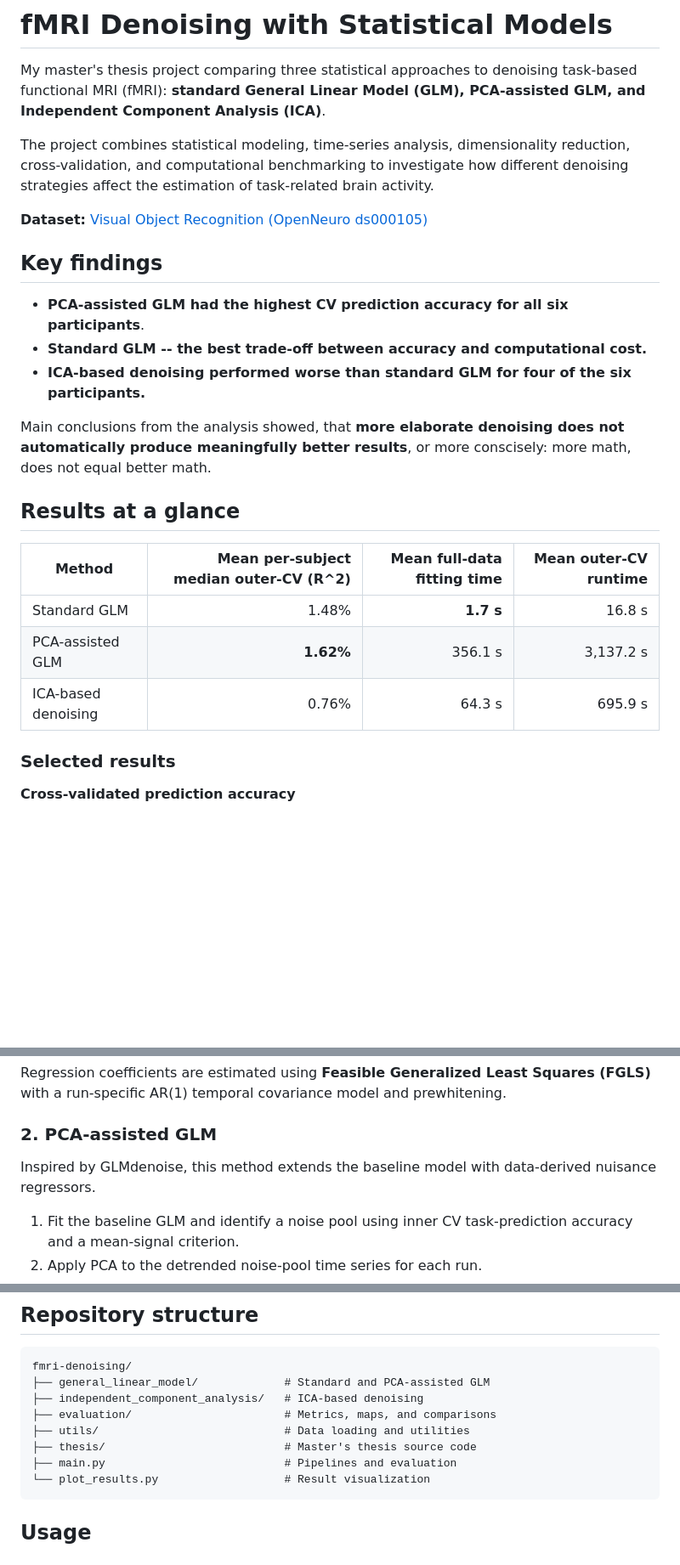
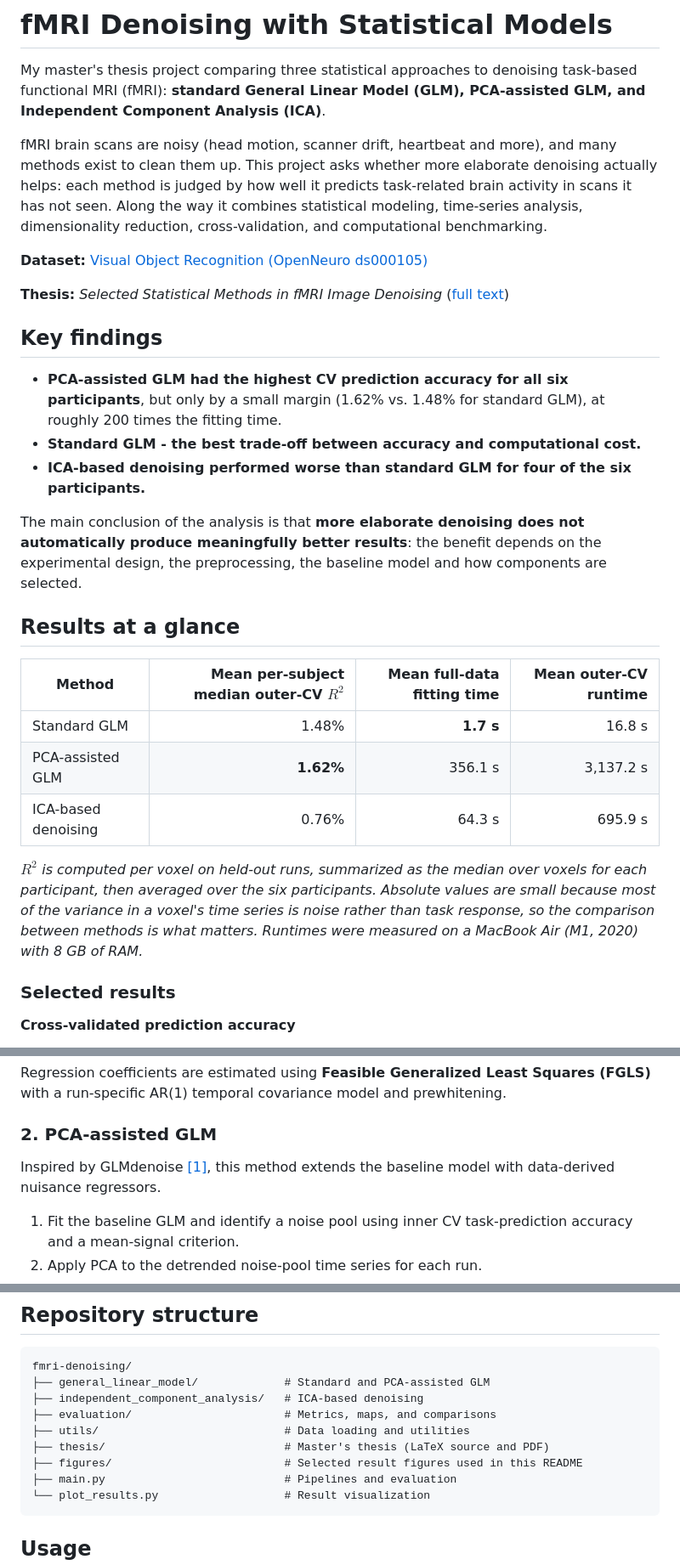
Before and after one commit to jakkemm/fmri-denoising, a Markdown page: README.md, 3 parts joined by grey strips. Shown at 85% size. GitHub-like rendering; blank space fills up the shorter version.

Commit message:
Technical changes to README for clarity

````diff
--- a/README.md
+++ b/README.md
@@ -2,25 +2,29 @@
 
 My master's thesis project comparing three statistical approaches to denoising task-based functional MRI (fMRI): **standard General Linear Model (GLM), PCA-assisted GLM, and Independent Component Analysis (ICA)**.
 
-The project combines statistical modeling, time-series analysis, dimensionality reduction, cross-validation, and computational benchmarking to investigate how different denoising strategies affect the estimation of task-related brain activity.
+fMRI brain scans are noisy (head motion, scanner drift, heartbeat and more), and many methods exist to clean them up. This project asks whether more elaborate denoising actually helps: each method is judged by how well it predicts task-related brain activity in scans it has not seen. Along the way it combines statistical modeling, time-series analysis, dimensionality reduction, cross-validation, and computational benchmarking.
 
 **Dataset:** [Visual Object Recognition (OpenNeuro ds000105)](https://openneuro.org/datasets/ds000105)
 
+**Thesis:** *Selected Statistical Methods in fMRI Image Denoising* ([full text](thesis/))
+
 ## Key findings
 
-- **PCA-assisted GLM had the highest CV prediction accuracy for all six participants**.
-- **Standard GLM -- the best trade-off between accuracy and computational cost.**
+- **PCA-assisted GLM had the highest CV prediction accuracy for all six participants**, but only by a small margin (1.62% vs. 1.48% for standard GLM), at roughly 200 times the fitting time.
+- **Standard GLM - the best trade-off between accuracy and computational cost.**
 - **ICA-based denoising performed worse than standard GLM for four of the six participants.**
 
-Main conclusions from the analysis showed, that **more elaborate denoising does not automatically produce meaningfully better results**, or more conscisely: more math, does not equal better math.
+The main conclusion of the analysis is that **more elaborate denoising does not automatically produce meaningfully better results**: the benefit depends on the experimental design, the preprocessing, the baseline model and how components are selected.
 
 ## Results at a glance
 
-| Method | Mean per-subject median outer-CV \(R^2\) | Mean full-data fitting time | Mean outer-CV runtime |
+| Method | Mean per-subject median outer-CV $R^2$ | Mean full-data fitting time | Mean outer-CV runtime |
 | --- | ---: | ---: | ---: |
 | Standard GLM | 1.48% | **1.7 s** | 16.8 s |
 | PCA-assisted GLM | **1.62%** | 356.1 s | 3,137.2 s |
 | ICA-based denoising | 0.76% | 64.3 s | 695.9 s |
+
+*$R^2$ is computed per voxel on held-out runs, summarized as the median over voxels for each participant, then averaged over the six participants. Absolute values are small because most of the variance in a voxel's time series is noise rather than task response, so the comparison between methods is what matters. Runtimes were measured on a MacBook Air (M1, 2020) with 8 GB of RAM.*
 
 ### Selected results
 
@@ -60,7 +64,7 @@ Regression coefficients are estimated using **Feasible Generalized Least Squares
 
 ### 2. PCA-assisted GLM
 
-Inspired by GLMdenoise, this method extends the baseline model with data-derived nuisance regressors.
+Inspired by GLMdenoise [[1]](#references), this method extends the baseline model with data-derived nuisance regressors.
 
 1. Fit the baseline GLM and identify a noise pool using inner CV task-prediction accuracy and a mean-signal criterion.
 2. Apply PCA to the detrended noise-pool time series for each run.
@@ -104,7 +108,8 @@ fmri-denoising/
 ├── independent_component_analysis/   # ICA-based denoising
 ├── evaluation/                       # Metrics, maps, and comparisons
 ├── utils/                            # Data loading and utilities
-├── thesis/                           # Master's thesis source code
+├── thesis/                           # Master's thesis (LaTeX source and PDF)
+├── figures/                          # Selected result figures used in this README
 ├── main.py                           # Pipelines and evaluation
 └── plot_results.py                   # Result visualization
 ```
````
Also changed, not shown: other parts of README.md (+13 -6 lines).
